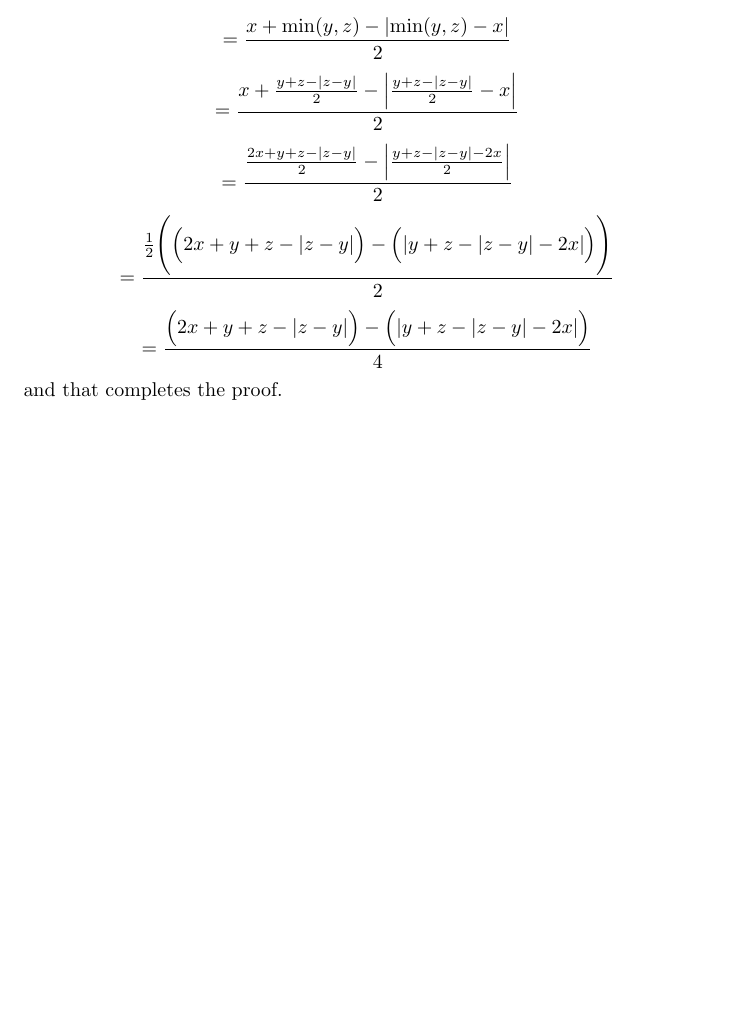
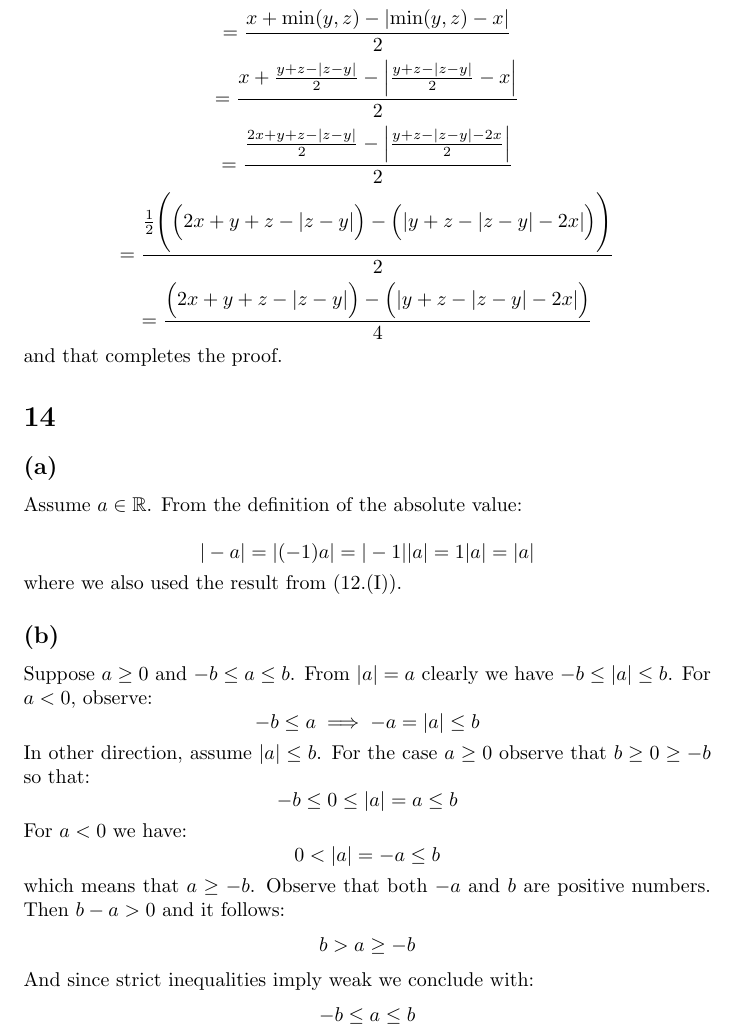
Before and after one commit to kjura/maths, a LaTeX document (spivakCalculus/Chapter1/Problems/Chapter1Problems.tex): part of page 17 of 17, cut so that both start at the same text, the shorter picture padded with empty space. Compiled offline with pdfLaTeX.

Commit message:
finish(spivak): finish Chapter 1 Exercise 14 (a)

```diff
--- a/spivakCalculus/Chapter1/Problems/Chapter1Problems.tex
+++ b/spivakCalculus/Chapter1/Problems/Chapter1Problems.tex
@@ -1033,4 +1033,40 @@ and for \(\min(x, y, z)\):
 and that completes the proof.
 
 
+\section*{14}
+\subsection*{(a)}
+
+Assume \(a \in \mathbb{R}\). From the definition of the absolute value:
+
+\begin{equation*}
+	|-a| = |(-1)a| = |-1||a| = 1|a| = |a|
+\end{equation*}
+where we also used the result from (12.(I)).
+
+\subsection*{(b)}
+
+Suppose \(a \geq 0\) and \(-b \leq a \leq b\). From \(|a| = a\) clearly we have \(-b \leq |a| \leq b\).
+For \(a < 0\), observe:
+\begin{equation*}
+	-b \leq a \implies -a = |a| \leq b
+\end{equation*}
+In other direction, assume \(|a| \leq b\). For the case \(a \geq 0\) observe that \(b \geq 0 \geq -b\) so that:
+\begin{equation*}
+	-b \leq 0 \leq |a| = a \leq b
+\end{equation*}
+For \(a < 0\) we have:
+\begin{equation*}
+	0 < |a| = -a \leq b
+\end{equation*}
+which means that \(a \geq -b\). Observe that both \(-a\) and \(b\) are positive numbers. Then \(b - a > 0\) and it follows:
+\begin{equation*}
+	b > a \geq -b
+\end{equation*}
+And since strict inequalities imply weak we conclude with:
+\begin{equation*}
+	-b \leq a \leq b
+\end{equation*}
+
+
+
 \end{document}
```
